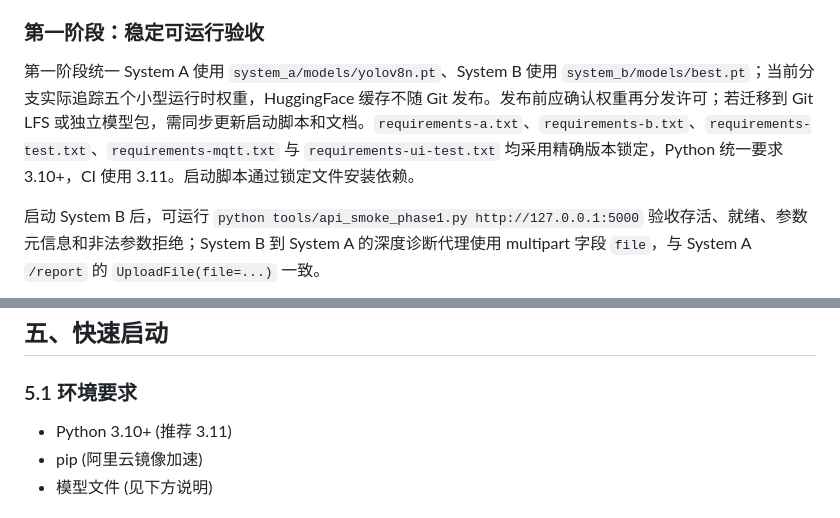
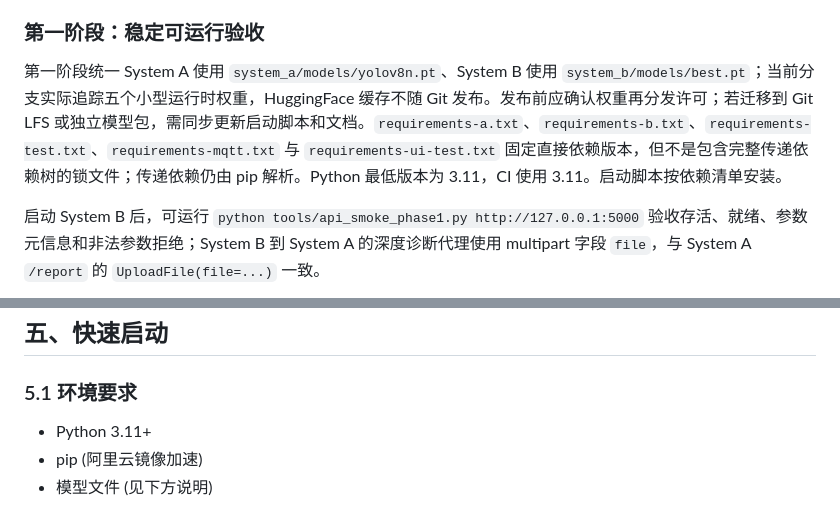
Before and after one commit to sun2006-xin/AgriVision, a Markdown page: docs/tech-doc.md, 2 parts joined by grey strips. Rendered like a GitHub page.

```diff
--- a/docs/tech-doc.md
+++ b/docs/tech-doc.md
@@ -313,7 +313,7 @@ MQTT 发布器将 Paho `RuntimeError` 与其他发布失败统一纳入有界重
 
 ### 第一阶段：稳定可运行验收
 
-第一阶段统一 System A 使用 `system_a/models/yolov8n.pt`、System B 使用 `system_b/models/best.pt`；当前分支实际追踪五个小型运行时权重，HuggingFace 缓存不随 Git 发布。发布前应确认权重再分发许可；若迁移到 Git LFS 或独立模型包，需同步更新启动脚本和文档。`requirements-a.txt`、`requirements-b.txt`、`requirements-test.txt`、`requirements-mqtt.txt` 与 `requirements-ui-test.txt` 均采用精确版本锁定，Python 统一要求 3.10+，CI 使用 3.11。启动脚本通过锁定文件安装依赖。
+第一阶段统一 System A 使用 `system_a/models/yolov8n.pt`、System B 使用 `system_b/models/best.pt`；当前分支实际追踪五个小型运行时权重，HuggingFace 缓存不随 Git 发布。发布前应确认权重再分发许可；若迁移到 Git LFS 或独立模型包，需同步更新启动脚本和文档。`requirements-a.txt`、`requirements-b.txt`、`requirements-test.txt`、`requirements-mqtt.txt` 与 `requirements-ui-test.txt` 固定直接依赖版本，但不是包含完整传递依赖树的锁文件；传递依赖仍由 pip 解析。Python 最低版本为 3.11，CI 使用 3.11。启动脚本按依赖清单安装。
 
 启动 System B 后，可运行 `python tools/api_smoke_phase1.py http://127.0.0.1:5000` 验收存活、就绪、参数元信息和非法参数拒绝；System B 到 System A 的深度诊断代理使用 multipart 字段 `file`，与 System A `/report` 的 `UploadFile(file=...)` 一致。
 
@@ -356,7 +356,7 @@ python app.py
 
 ### 5.1 环境要求
 
-- Python 3.10+ (推荐 3.11)
+- Python 3.11+
 - pip (阿里云镜像加速)
 - 模型文件 (见下方说明)
 
```
Also changed, not shown: README.md (+3 -3 lines), docs/system-a-guide.md (+2 -2 lines).
